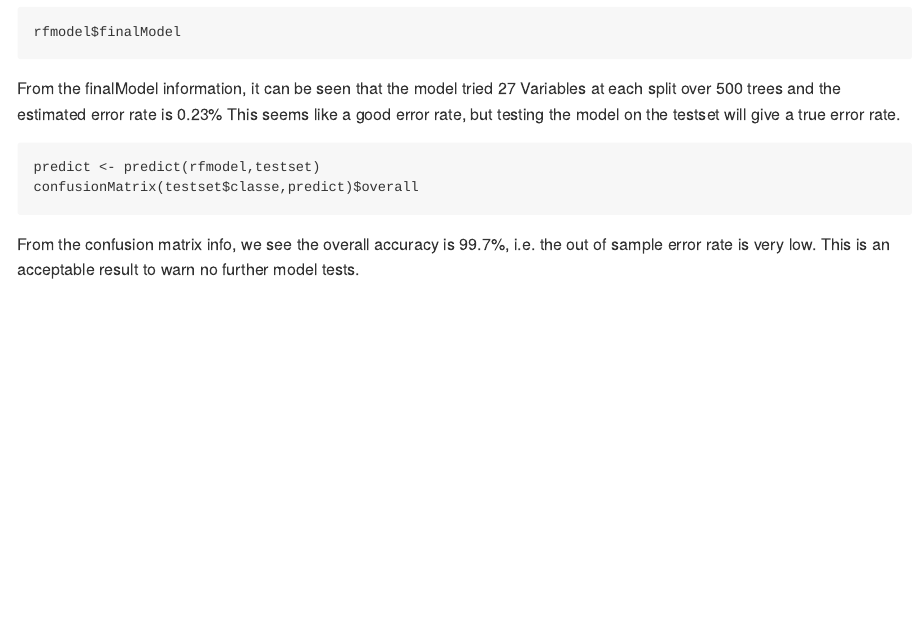
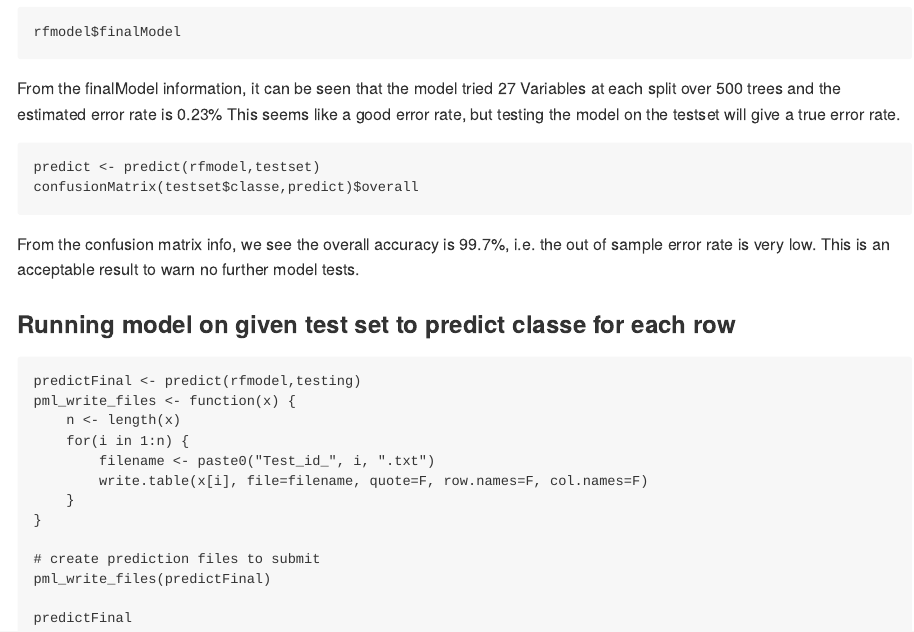
Before and after one commit to MorneGrewar/Month-8-Assignment, an R Markdown document (Month 8 Assignment write-up.Rmd): the page in a window 1100 px wide, from 1980 px down. The pictures show the output file Month 8 Assignment write-up.md that the author committed with the source, drawn offline in the style of GitHub; long lines of code are wrapped.

Commit message:
Add files via upload

````diff
--- a/Month 8 Assignment write-up.Rmd
+++ b/Month 8 Assignment write-up.Rmd
@@ -97,3 +97,21 @@ confusionMatrix(testset$classe,predict)$overall
 ```
 
 From the confusion matrix info, we see the overall accuracy is 99.7%, i.e. the out of sample error rate is very low. This is an acceptable result to warn no further model tests.
+
+### Running model on given test set to predict classe for each row
+
+```{r Final}
+predictFinal <- predict(rfmodel,testing)
+pml_write_files <- function(x) {
+    n <- length(x)
+    for(i in 1:n) {
+        filename <- paste0("Test_id_", i, ".txt")
+        write.table(x[i], file=filename, quote=F, row.names=F, col.names=F)
+    }
+}
+
+# create prediction files to submit
+pml_write_files(predictFinal)
+
+predictFinal
+```
````
Also changed, not shown: Month 8 Assignment write-up.md, Month-8-Assignment-write-up.html.
